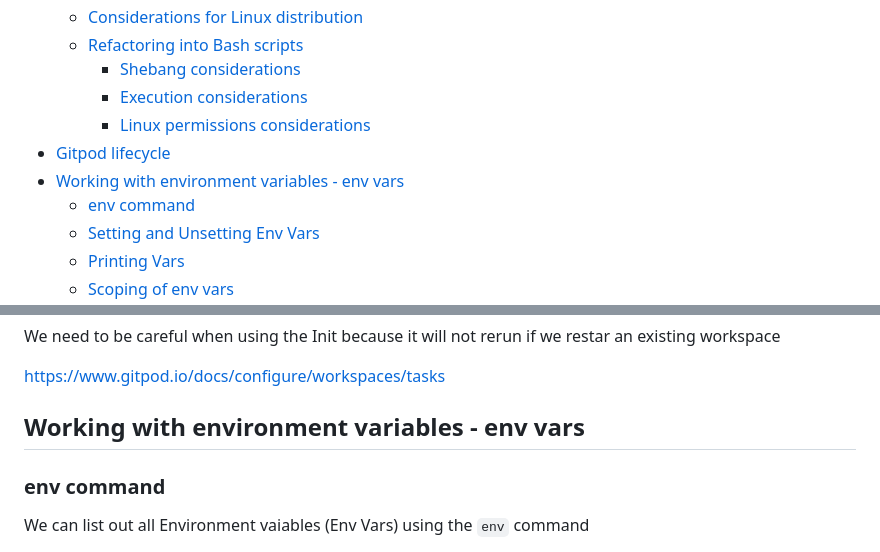
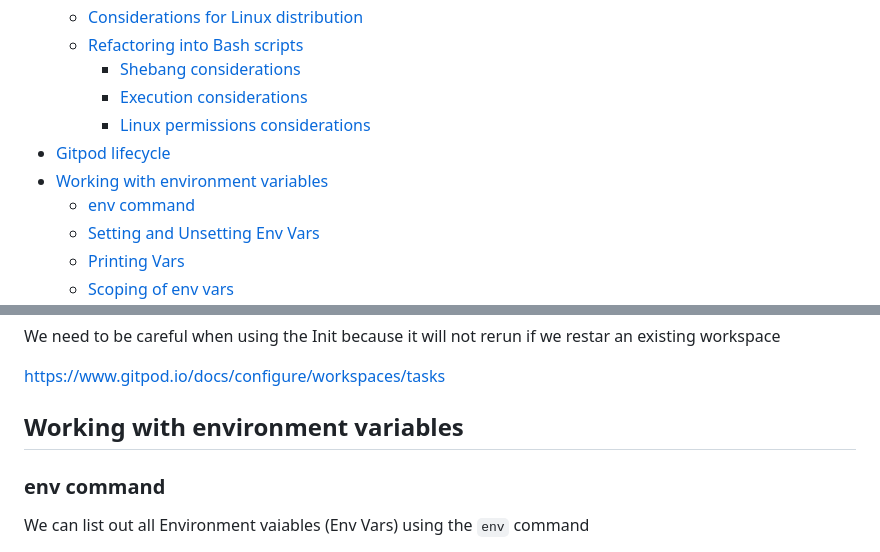
Before and after one commit to kjejac/terraform-beginner-bootcamp-2023, a Markdown page: journal/week0.md, 2 parts joined by grey strips. GitHub-like rendering.

```diff
--- a/journal/week0.md
+++ b/journal/week0.md
@@ -8,8 +8,8 @@
     + [Shebang considerations](#shebang-considerations)
     + [Execution considerations](#execution-considerations)
     + [Linux permissions considerations](#linux-permissions-considerations)
-- [Gitpod lifecycle](#github-lifecycle)
-- [Working with environment variables - env vars](#working-with-environment-variables-env-vars)
+- [Gitpod lifecycle](#gitpod-lifecycle)
+- [Working with environment variables](#working-with-environment-variables)
   * [env command](#env-command)
   * [Setting and Unsetting Env Vars](#setting-and-unsetting-env-vars)
   * [Printing Vars](#printing-vars)
@@ -127,7 +127,7 @@ We need to be careful when using the Init because it will not rerun if we restar
 https://www.gitpod.io/docs/configure/workspaces/tasks
 
 
-## Working with environment variables - env vars
+## Working with environment variables
 
 ### env command
 
```
